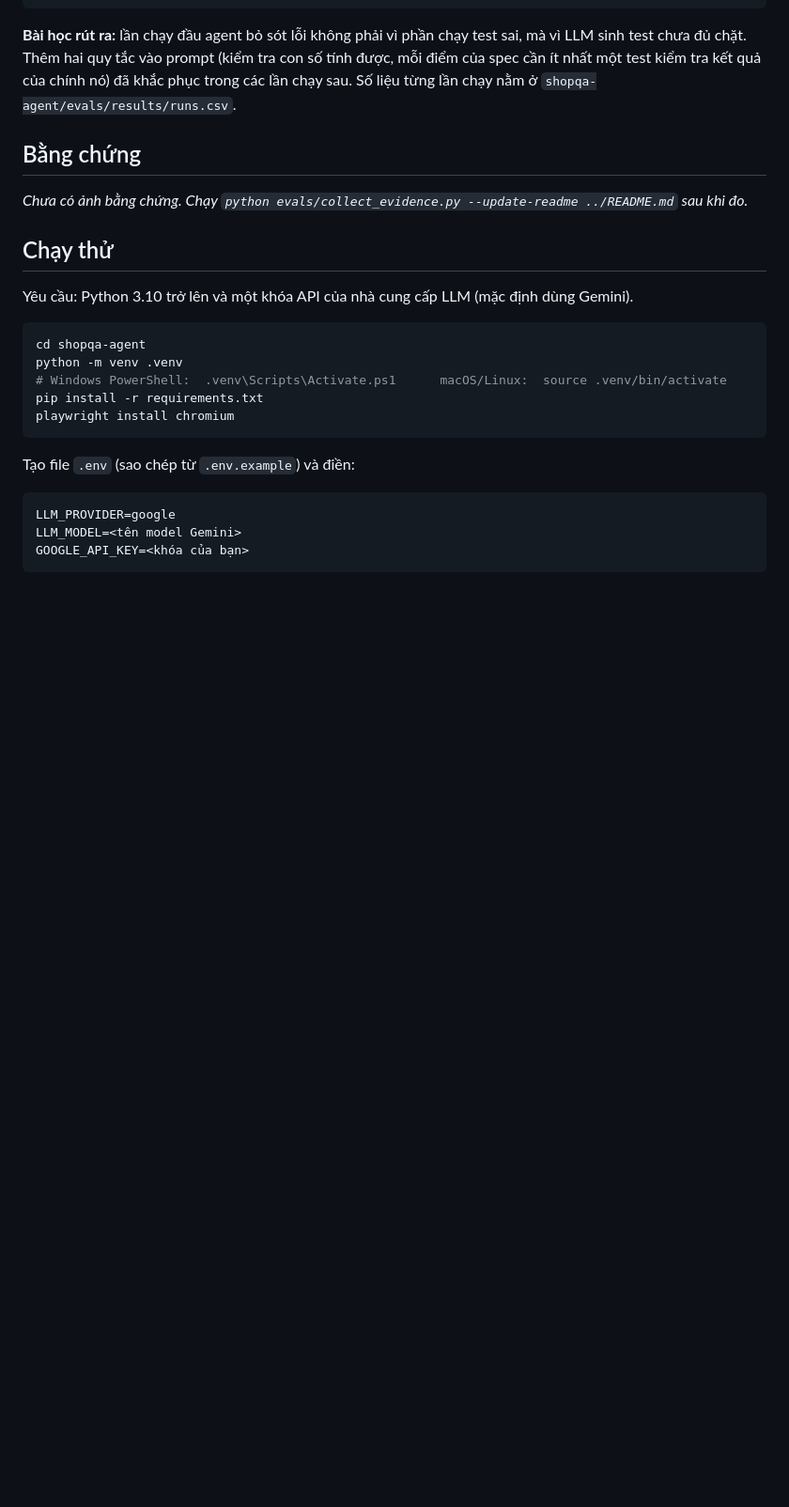
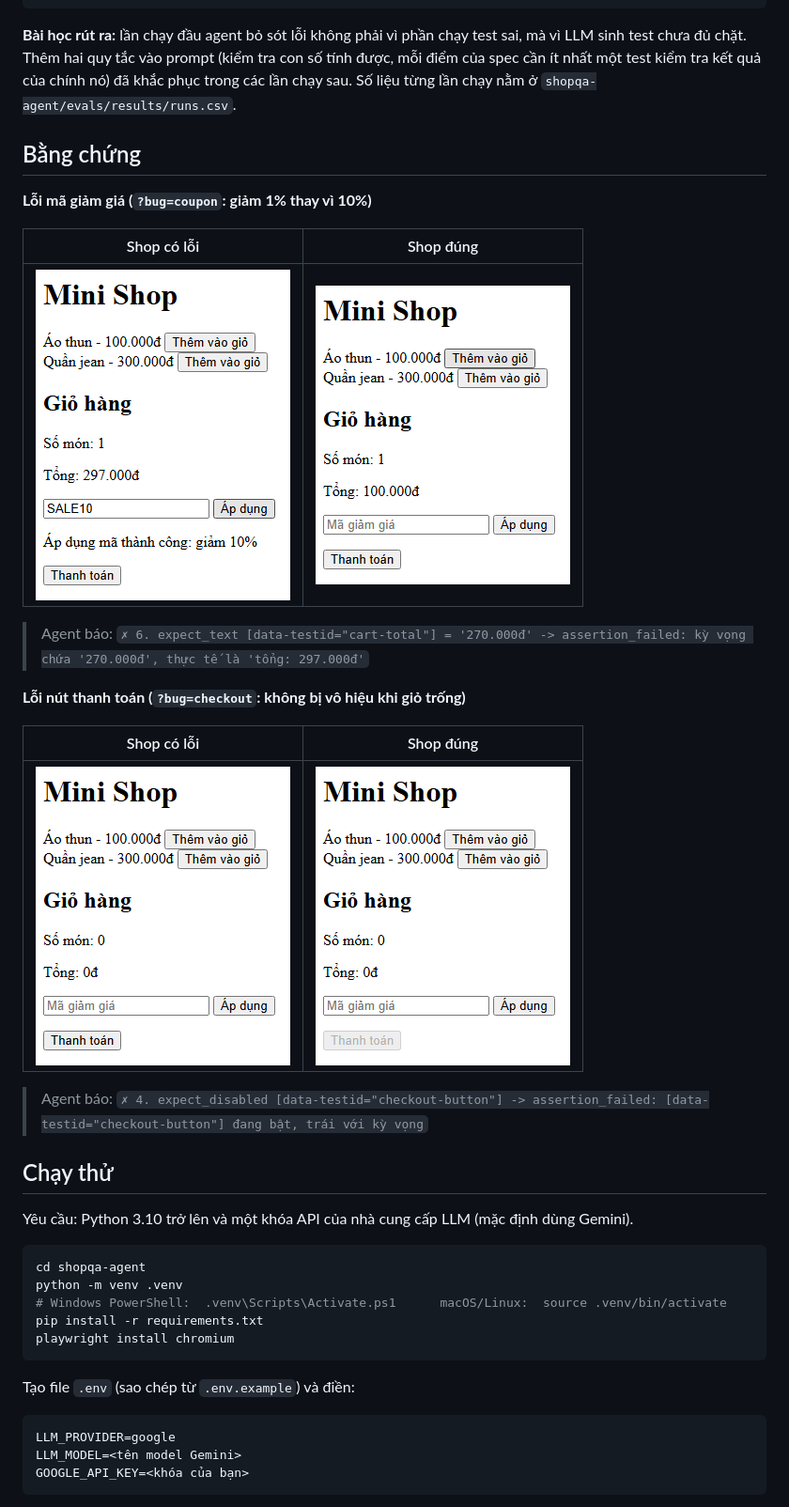
Before and after one commit to KhanhBaoBuiHa/QA-agent, a Markdown page: README.md, the part around the change. Shown at 94% size. Drawn GitHub-style; pictures changed too: shopqa-agent/docs/evidence/checkout_bug.png (added), shopqa-agent/docs/evidence/checkout_clean.png (added), shopqa-agent/docs/evidence/coupon_bug.png (added); blank space fills up the shorter version.

```diff
--- a/README.md
+++ b/README.md
@@ -89,7 +89,21 @@ Thêm hai quy tắc vào prompt (kiểm tra con số tính được, mỗi đi
 ## Bằng chứng
 
 <!-- EVIDENCE:START -->
-_Chưa có ảnh bằng chứng. Chạy `python evals/collect_evidence.py --update-readme ../README.md` sau khi đo._
+**Lỗi mã giảm giá (`?bug=coupon`: giảm 1% thay vì 10%)**
+
+| Shop có lỗi | Shop đúng |
+|:---:|:---:|
+| ![coupon có lỗi](shopqa-agent/docs/evidence/coupon_bug.png) | ![coupon shop đúng](shopqa-agent/docs/evidence/coupon_clean.png) |
+
+> Agent báo: `✗ 6. expect_text [data-testid="cart-total"] = '270.000đ' -> assertion_failed: kỳ vọng chứa '270.000đ', thực tế là 'tổng: 297.000đ'`
+
+**Lỗi nút thanh toán (`?bug=checkout`: không bị vô hiệu khi giỏ trống)**
+
+| Shop có lỗi | Shop đúng |
+|:---:|:---:|
+| ![checkout có lỗi](shopqa-agent/docs/evidence/checkout_bug.png) | ![checkout shop đúng](shopqa-agent/docs/evidence/checkout_clean.png) |
+
+> Agent báo: `✗ 4. expect_disabled [data-testid="checkout-button"] -> assertion_failed: [data-testid="checkout-button"] đang bật, trái với kỳ vọng`
 <!-- EVIDENCE:END -->
 
 ## Chạy thử
```
Also changed, not shown: 1 other file.
